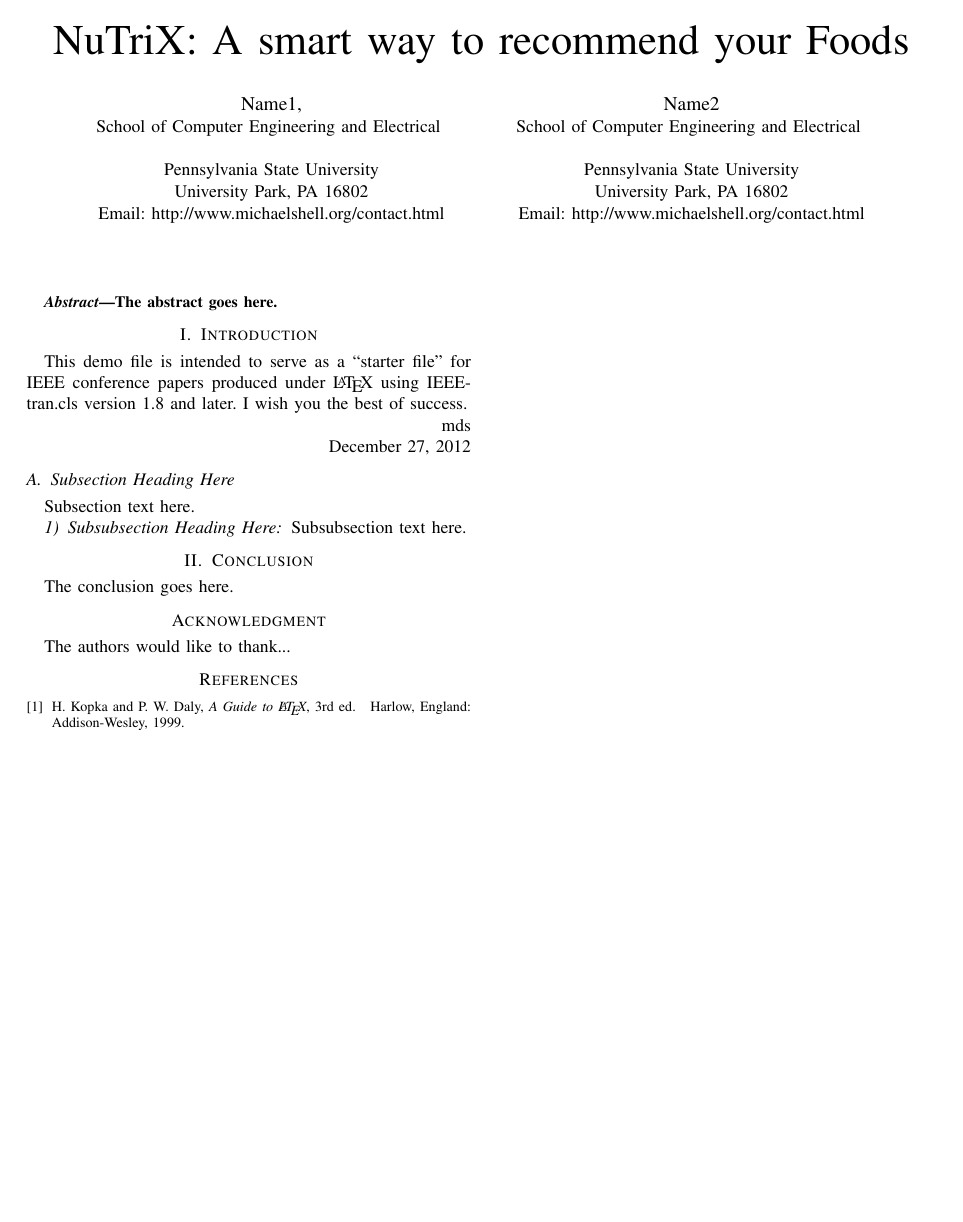
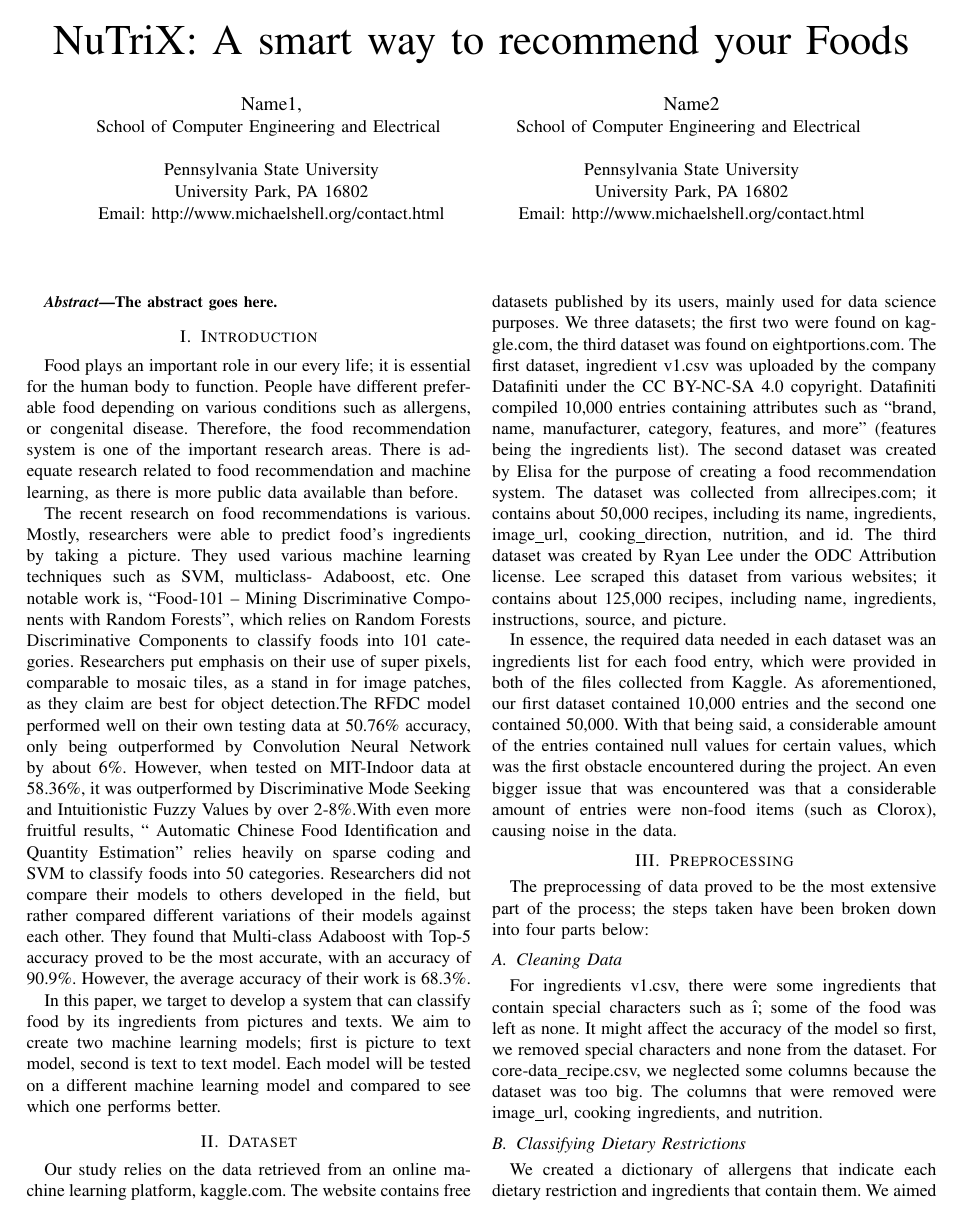
Before and after one commit to Shubhang/Team-NutriX, a LaTeX paper (Assets/Nutrix/FirstDraft.tex): the whole page before the commit and page 1 of 2 after it. Compiled offline with pdfLaTeX.

Commit message:
Update FirstDraft.tex
updated filled information on induction, dataset, and preprocessing

```diff
--- a/Assets/Nutrix/FirstDraft.tex
+++ b/Assets/Nutrix/FirstDraft.tex
@@ -424,23 +424,14 @@
 
 \section{Introduction}
 % no \IEEEPARstart
-This demo file is intended to serve as a ``starter file''
-for IEEE conference papers produced under \LaTeX\ using
-IEEEtran.cls version 1.8 and later.
+Food plays an important role in our every life; it is essential for the human body to function. People have different preferable food depending on various conditions such as allergens, or congenital disease. Therefore, the food recommendation system is one of the important research areas. There is adequate research related to food recommendation and machine learning, as there is more public data available than before.
 % You must have at least 2 lines in the paragraph with the drop letter
 % (should never be an issue)
-I wish you the best of success.
 
-\hfill mds
+The recent research on food recommendations is various. Mostly, researchers were able to predict food’s ingredients by taking a picture. They used various machine learning techniques such as SVM, multiclass- Adaboost, etc. One notable work is, “Food-101 – Mining Discriminative Components with Random Forests”, which relies on Random Forests Discriminative Components to classify foods into 101 categories. Researchers put emphasis on their use of super pixels, comparable to mosaic tiles, as a stand in for image patches, as they claim are best for object detection.The RFDC model performed well on their own testing data at 50.76\% accuracy, only being outperformed by Convolution Neural Network by about 6\%. However, when tested on MIT-Indoor data at 58.36\%, it was outperformed by Discriminative Mode Seeking and Intuitionistic Fuzzy Values by over 2-8\%.With even more fruitful results, “  Automatic Chinese Food Identification and Quantity Estimation” relies heavily on sparse coding and SVM to classify foods into 50 categories. Researchers did not compare their models to others developed in the field, but rather compared different variations of their models against each other. They found that Multi-class Adaboost with Top-5 accuracy proved to be the most accurate, with an accuracy of 90.9\%. However, the average accuracy of their work is 68.3\%.
 
-\hfill December 27, 2012
+In this paper, we target to develop a system that can classify food by its ingredients from pictures and texts. We aim to create two machine learning models; first is picture to text model, second is text to text model. Each model will be tested on a different machine learning model and compared to see which one performs better.
 
-\subsection{Subsection Heading Here}
-Subsection text here.
-
-
-\subsubsection{Subsubsection Heading Here}
-Subsubsection text here.
 
 
 % An example of a floating figure using the graphicx package.
@@ -526,3 +517,16 @@
 % footnotes above bottom floats. This can be corrected via the \fnbelowfloat
 % command of the stfloats package.
 
+\section{Dataset}
+
+Our study relies on the data retrieved from an online machine learning platform, kaggle.com. The website contains free datasets published by its users, mainly used for data science purposes. We three datasets; the first two were found on kaggle.com, the third dataset was found on eightportions.com. The first dataset, ingredient v1.csv was uploaded by the company Datafiniti under the CC BY-NC-SA 4.0 copyright. Datafiniti compiled 10,000 entries containing attributes such as “brand, name, manufacturer, category, features, and more” (features being the ingredients list). The second dataset was created by Elisa for the purpose of creating a food recommendation system. The dataset was collected from allrecipes.com; it contains about 50,000 recipes, including its name, ingredients, image\_url, cooking\_direction, nutrition, and id. The third dataset was created by Ryan Lee under the ODC Attribution license. Lee scraped this dataset from various websites; it contains about 125,000 recipes, including name, ingredients, instructions, source, and picture.
+
+In essence, the required data needed in each dataset was an ingredients list for each food entry, which were provided in both of the files collected from Kaggle. As aforementioned, our first dataset contained 10,000 entries and the second one contained 50,000. With that being said, a considerable amount of the entries contained null values for certain values, which was the first obstacle encountered during the project. An even bigger issue that was encountered was that a considerable amount of entries were non-food items (such as Clorox), causing noise in the data.
+
+\section{Preprocessing}
+The preprocessing of data proved to be the most extensive part of the process; the steps taken have been broken down into four parts below:
+\subsection{Cleaning Data}
+For ingredients v1.csv, there were some ingredients that contain special characters such as \^i; some of the food was left as none. It might affect the accuracy of the model so first, we removed special characters and none from the dataset. For core-data\_recipe.csv, we neglected some columns because the dataset was too big. The columns that were removed were image\_url, cooking ingredients, and nutrition.
+\subsection{Classifying Dietary Restrictions}
+ We created a dictionary of allergens that indicate each dietary restriction and ingredients that contain them. We aimed to perform a machine learning model on following nine different dietary; lactose intolerance, celiac, diabetes, high blood pressure, allergens, halal, kosher, vegetarian, and vegan. Then, we performed a string check on each dataset to detect allergens. For example, when we looked at the ingredients of ‘Potato Bacon Pizza.’, we detected that there was cheese. Thus, we added lactose intolerance into its allergens column. Referencing back to the issue of non-food data entries mentioned in “Overview of Datasets”, one more round of data clearing was applied after classifying dietary restrictions. As a fix to the issue, data entries that contained no allergens were removed, since non-food items would not raise a flag on any of the dietary restrictions.
+\subsection{One Hot Encoding}
```
Also changed, not shown: Assets/Nutrix/FirstDraft.tex (3 more changed lines).
